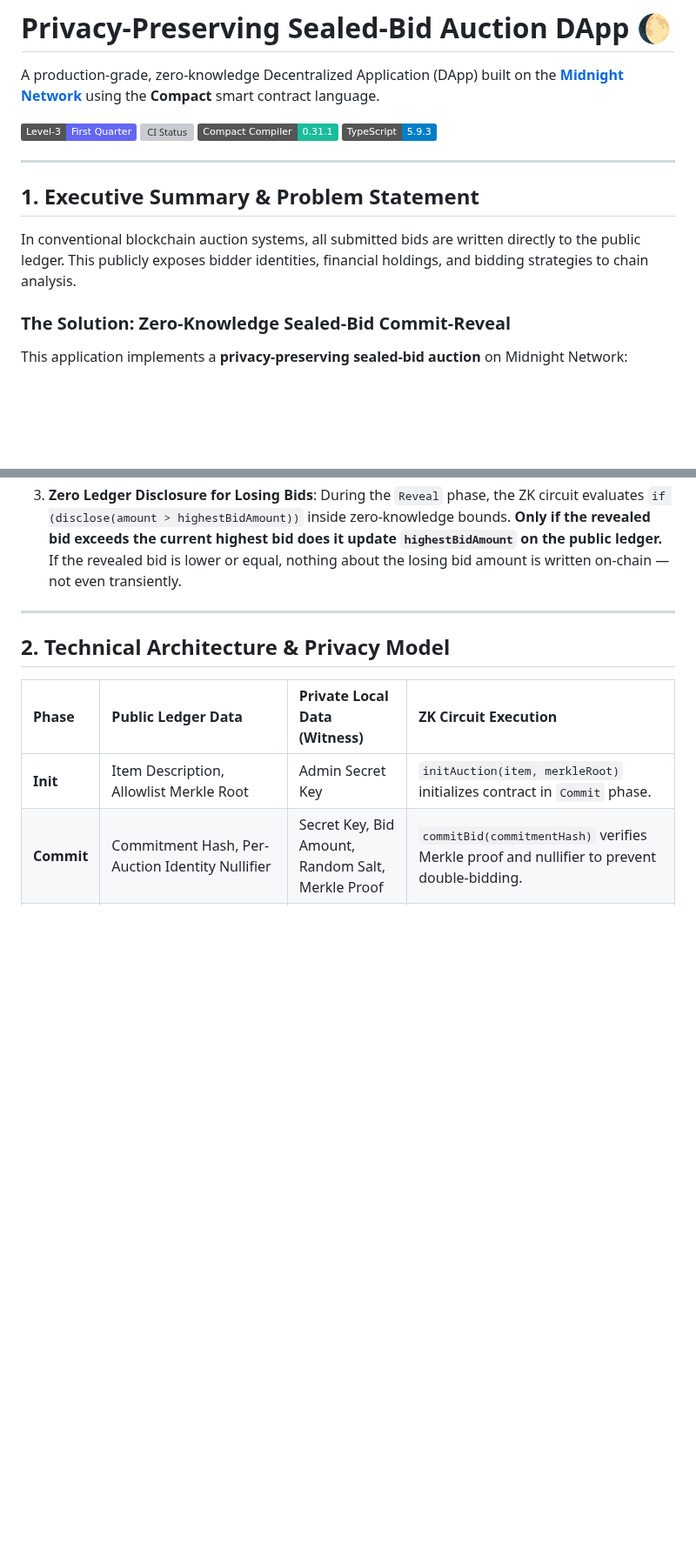
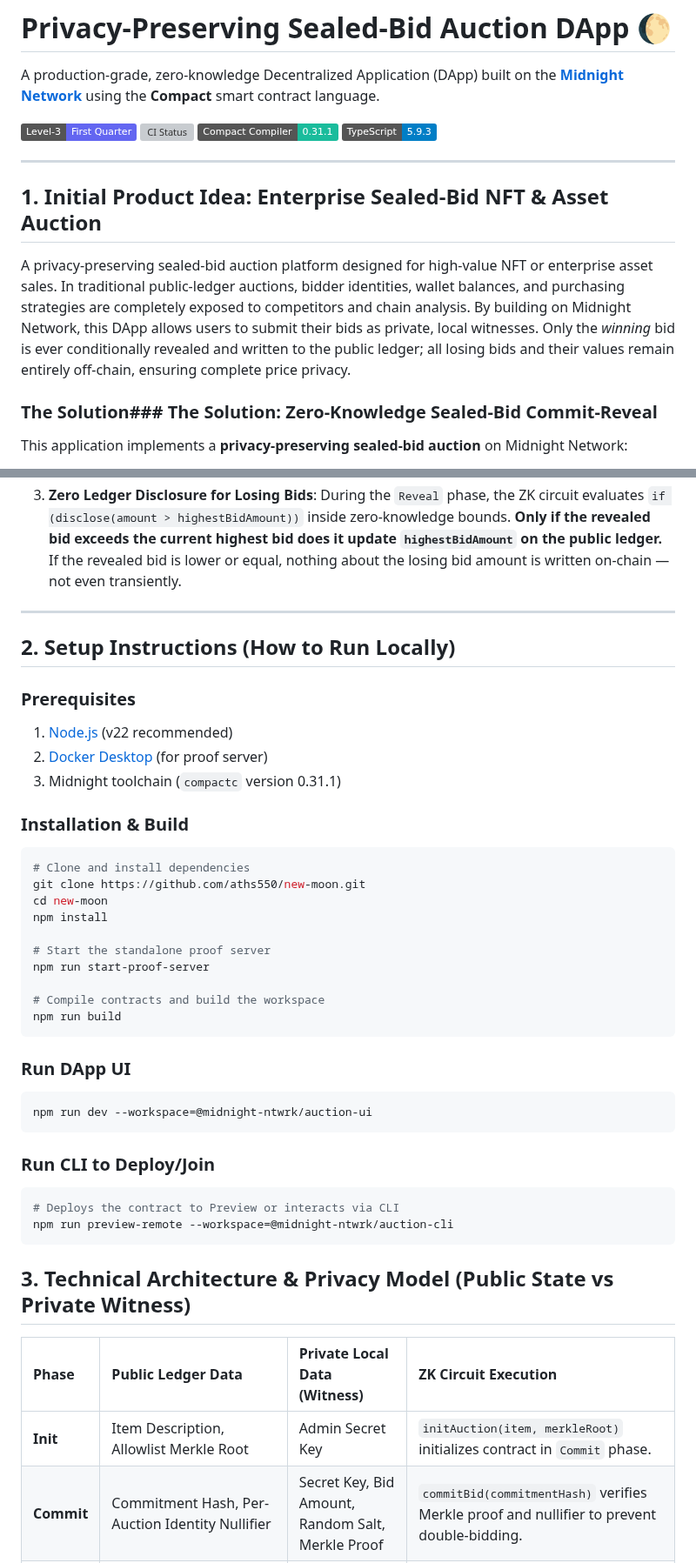
Before and after one commit to aths550/new-moon, a Markdown page: README.md, 2 parts joined by grey strips. Shown at 87% size. Rendered like a GitHub page; badges without logos; blank space fills up the shorter version; grey boxes are pictures that could not be loaded.

````diff
--- a/README.md
+++ b/README.md
@@ -9,11 +9,12 @@ A production-grade, zero-knowledge Decentralized Application (DApp) built on the
 
 ---
 
-## 1. Executive Summary & Problem Statement
 
-In conventional blockchain auction systems, all submitted bids are written directly to the public ledger. This publicly exposes bidder identities, financial holdings, and bidding strategies to chain analysis.
+## 1. Initial Product Idea: Enterprise Sealed-Bid NFT & Asset Auction
 
-### The Solution: Zero-Knowledge Sealed-Bid Commit-Reveal
+A privacy-preserving sealed-bid auction platform designed for high-value NFT or enterprise asset sales. In traditional public-ledger auctions, bidder identities, wallet balances, and purchasing strategies are completely exposed to competitors and chain analysis. By building on Midnight Network, this DApp allows users to submit their bids as private, local witnesses. Only the *winning* bid is ever conditionally revealed and written to the public ledger; all losing bids and their values remain entirely off-chain, ensuring complete price privacy.
+
+### The Solution### The Solution: Zero-Knowledge Sealed-Bid Commit-Reveal
 This application implements a **privacy-preserving sealed-bid auction** on Midnight Network:
 1. **Merkle Allowlist Access Control**: Bidders must privately prove inclusion in an 8-level Merkle tree allowlist using a ZK witness (`secretKey`, `merklePath`, `pathDirections`).
 2. **Off-Chain Sealed Bids**: During the `Commit` phase, bidders submit only a cryptographic commitment hash `persistentHash([salt, bidAmount])`. The bid amount and salt remain strictly local to the bidder's device.
@@ -21,7 +22,41 @@ This application implements a **privacy-preserving sealed-bid auction** on Midni
 
 ---
 
-## 2. Technical Architecture & Privacy Model
+
+## 2. Setup Instructions (How to Run Locally)
+
+### Prerequisites
+1. [Node.js](https://nodejs.org/en) (v22 recommended)
+2. [Docker Desktop](https://www.docker.com/products/docker-desktop/) (for proof server)
+3. Midnight toolchain (`compactc` version 0.31.1)
+
+### Installation & Build
+```bash
+# Clone and install dependencies
+git clone https://github.com/aths550/new-moon.git
+cd new-moon
+npm install
+
+# Start the standalone proof server
+npm run start-proof-server
+
+# Compile contracts and build the workspace
+npm run build
+```
+
+### Run DApp UI
+```bash
+npm run dev --workspace=@midnight-ntwrk/auction-ui
+```
+
+### Run CLI to Deploy/Join
+```bash
+# Deploys the contract to Preview or interacts via CLI
+npm run preview-remote --workspace=@midnight-ntwrk/auction-cli
+```
+
+
+## 3. Technical Architecture & Privacy Model (Public State vs Private Witness)
 
 | Phase | Public Ledger Data | Private Local Data (Witness) | ZK Circuit Execution |
 | :--- | :--- | :--- | :--- |
````
Also changed, not shown: other parts of README.md (+46 -6 lines), assets/deployed_contract.png (added).
